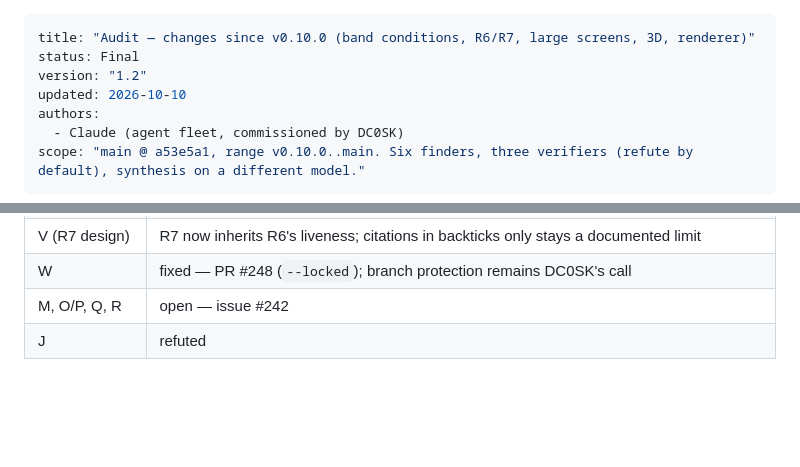
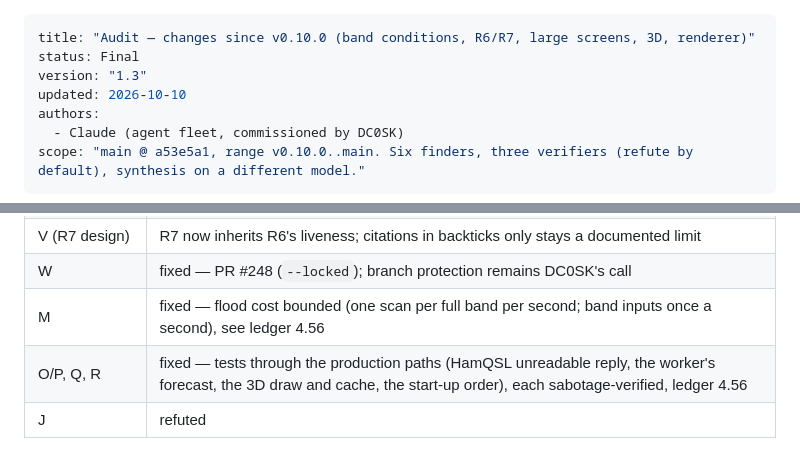
Before and after one commit to dc0sk/K4remote, a Markdown page: docs/audit/audit-2026-10-10.md, 2 parts joined by grey strips. GitHub-like rendering; blank space fills up the shorter version.

Commit message:
docs: audit #242 tail recorded (status table, ledger 4.56 with the shared-target correction)
Co-Authored-By: Claude Opus 5.5 (1M context) <noreply@anthropic.com>
Claude-Session: https://claude.ai/code/session_01Ma4bQKqGNFTYyVSEKPcXRk

```diff
--- a/docs/audit/audit-2026-10-10.md
+++ b/docs/audit/audit-2026-10-10.md
@@ -1,7 +1,7 @@
 ---
 title: "Audit — changes since v0.10.0 (band conditions, R6/R7, large screens, 3D, renderer)"
 status: Final
-version: "1.2"
+version: "1.3"
 updated: 2026-10-10
 authors:
   - Claude (agent fleet, commissioned by DC0SK)
@@ -128,5 +128,6 @@ G and M are bounded and low. No single-owner defect was found in the CAT or audi
 | T, U, X (R6/R7 class) | fixed — the R6 liveness PR. Standing check: `nfr_test_01_r6_sees_what_the_name_count_missed` holds 11 functions the gate must flag (orphan chain, same-named twins, recursion, `use`-only, attribute-prefixed, split `pub`, `cfg(all(test, …))`, generics with a comma, out-of-line test module, fn-pointer user) and 7 it must keep live; the old gate on the same fixtures flagged 1 of the 11. `nfr_test_01_cfg_predicates_that_mean_test` and `nfr_test_01_test_regions_in_their_other_forms` cover the region forms; three planted breaks each turned them red |
 | V (R7 design) | R7 now inherits R6's liveness; citations in backticks only stays a documented limit |
 | W | fixed — PR #248 (`--locked`); branch protection remains DC0SK's call |
-| M, O/P, Q, R | open — issue #242 |
+| M | fixed — flood cost bounded (one scan per full band per second; band inputs once a second), see ledger 4.56 |
+| O/P, Q, R | fixed — tests through the production paths (HamQSL unreadable reply, the worker's forecast, the 3D draw and cache, the start-up order), each sabotage-verified, ledger 4.56 |
 | J | refuted |
```
Also changed, not shown: 1 other file.
